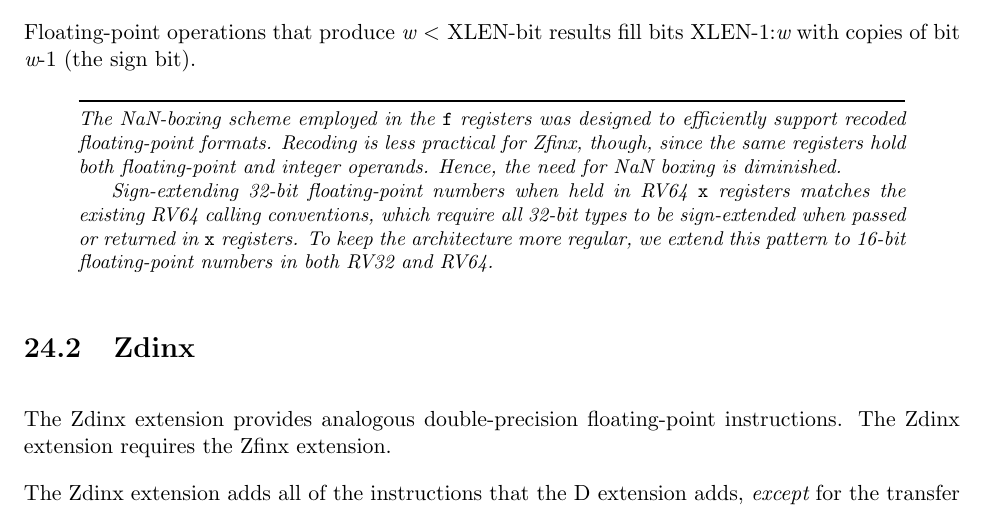
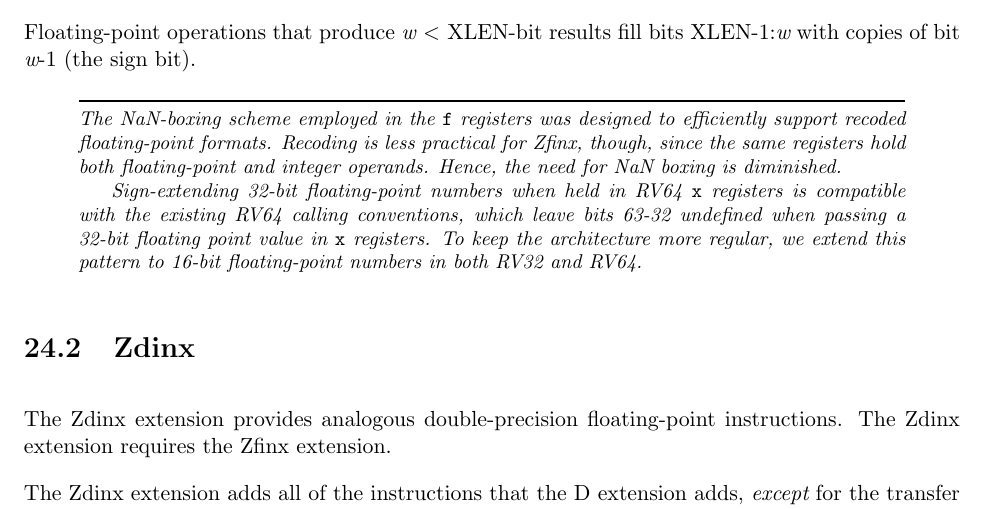
Before and after one commit to riscv/riscv-isa-manual, a LaTeX thesis (src/riscv-spec.tex, which reads src/zfinx.tex): part of page 156 of 253, cut so that both start at the same text. Compiled offline with pdfLaTeX.

Commit message:
Fix incorrect description of the calling convention for floats passed in GPRs
As I noted previously in
<https://github.com/riscv/riscv-zfinx/issues/14>, it's incorrect to say
that floating point values passed in GPRs are sign-extended in the
standard calling convention. The [current, ratified
psABI](https://github.com/riscv-non-isa/riscv-elf-psabi-doc/blob/6cda8927232dc59424426f4dd0de2e0723d865fb/riscv-cc.adoc)
states "Floating-point reals are passed the same way as aggregates of
the same size" and the relevant part from the description of
aggregates is "Bits unused due to padding, and bits past the end of an
aggregate whose size in bits is not divisible by XLEN, are undefined."

```diff
--- a/src/zfinx.tex
+++ b/src/zfinx.tex
@@ -59,10 +59,10 @@ hold both floating-point and integer operands.
 Hence, the need for NaN boxing is diminished.
 
 Sign-extending 32-bit floating-point numbers when held in RV64 {\tt x}
-registers matches the existing RV64 calling conventions, which require all
-32-bit types to be sign-extended when passed or returned in {\tt x} registers.
-To keep the architecture more regular, we extend this pattern to 16-bit
-floating-point numbers in both RV32 and RV64.
+registers is compatible with the existing RV64 calling conventions, which
+leave bits 63-32 undefined when passing a 32-bit floating point value in
+{\tt x} registers. To keep the architecture more regular, we extend this
+pattern to 16-bit floating-point numbers in both RV32 and RV64.
 \end{commentary}
 
 \section{Zdinx}
```
